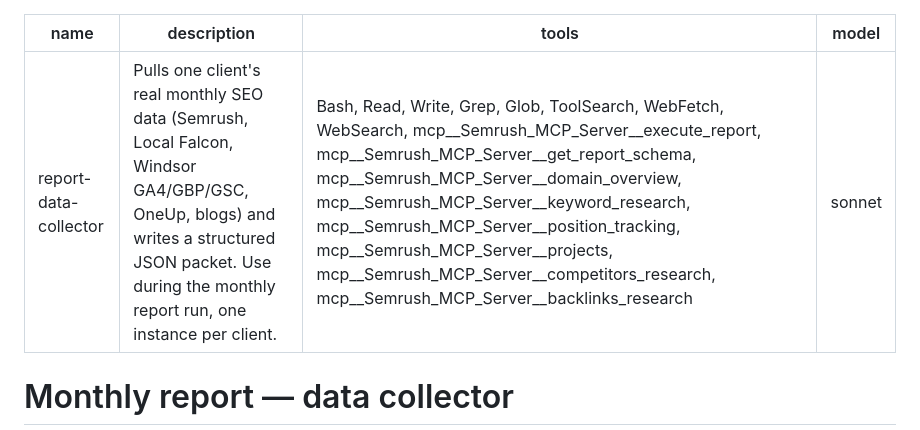
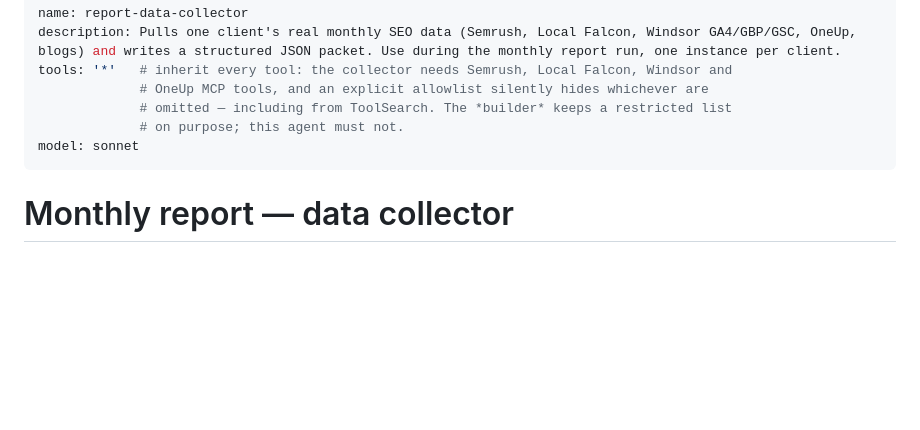
Before and after one commit to Dentist-Nerds-Smart-Dental-Marketing/reports, a Markdown page: .claude/agents/report-data-collector.md, the part around the change. GitHub-like rendering; blank space fills up the shorter version.

Commit message:
Fix: data collector could only see Semrush tools
The agent's frontmatter allowlisted only the Semrush MCP tools, so Local
Falcon, Windsor and OneUp were invisible to it — and invisible to its
ToolSearch too. A dry run on Exceptional Dentistry returned Semrush data
and blogs correctly but nulled both map grids, all of GA4/GBP/GSC and
OneUp, reporting the tools "do not exist in this environment".

Switched to inheriting all tools. The builder keeps its restricted list
deliberately: it must not be able to fetch data, only render the packet.

Co-Authored-By: Claude Opus 5 <noreply@anthropic.com>
Claude-Session: https://claude.ai/code/session_01NQQdV9M1LdEt9tHfpahtAz

```diff
--- a/.claude/agents/report-data-collector.md
+++ b/.claude/agents/report-data-collector.md
@@ -1,7 +1,10 @@
 ---
 name: report-data-collector
 description: Pulls one client's real monthly SEO data (Semrush, Local Falcon, Windsor GA4/GBP/GSC, OneUp, blogs) and writes a structured JSON packet. Use during the monthly report run, one instance per client.
-tools: Bash, Read, Write, Grep, Glob, ToolSearch, WebFetch, WebSearch, mcp__Semrush_MCP_Server__execute_report, mcp__Semrush_MCP_Server__get_report_schema, mcp__Semrush_MCP_Server__domain_overview, mcp__Semrush_MCP_Server__keyword_research, mcp__Semrush_MCP_Server__position_tracking, mcp__Semrush_MCP_Server__projects, mcp__Semrush_MCP_Server__competitors_research, mcp__Semrush_MCP_Server__backlinks_research
+tools: '*'   # inherit every tool: the collector needs Semrush, Local Falcon, Windsor and
+             # OneUp MCP tools, and an explicit allowlist silently hides whichever are
+             # omitted — including from ToolSearch. The *builder* keeps a restricted list
+             # on purpose; this agent must not.
 model: sonnet
 ---
 
```
